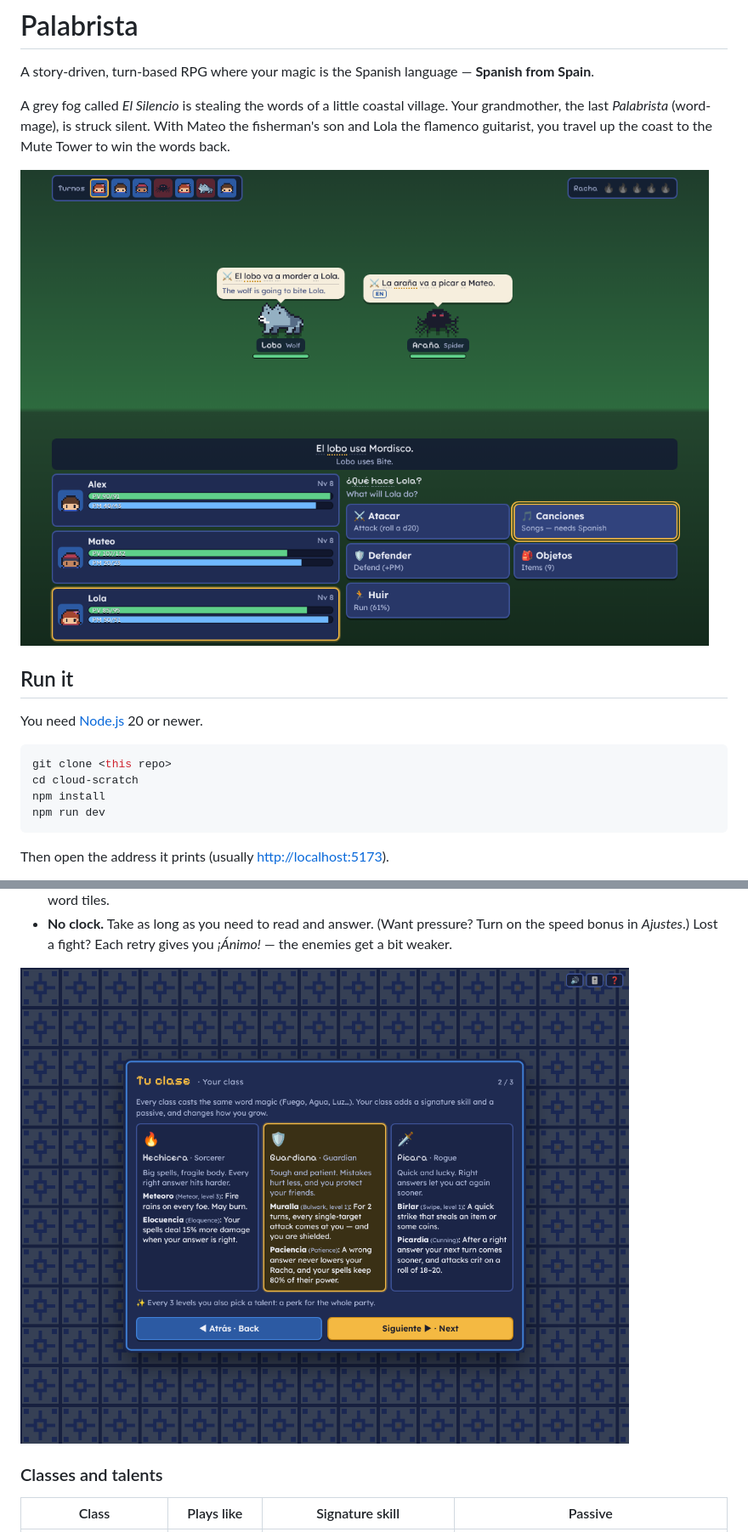
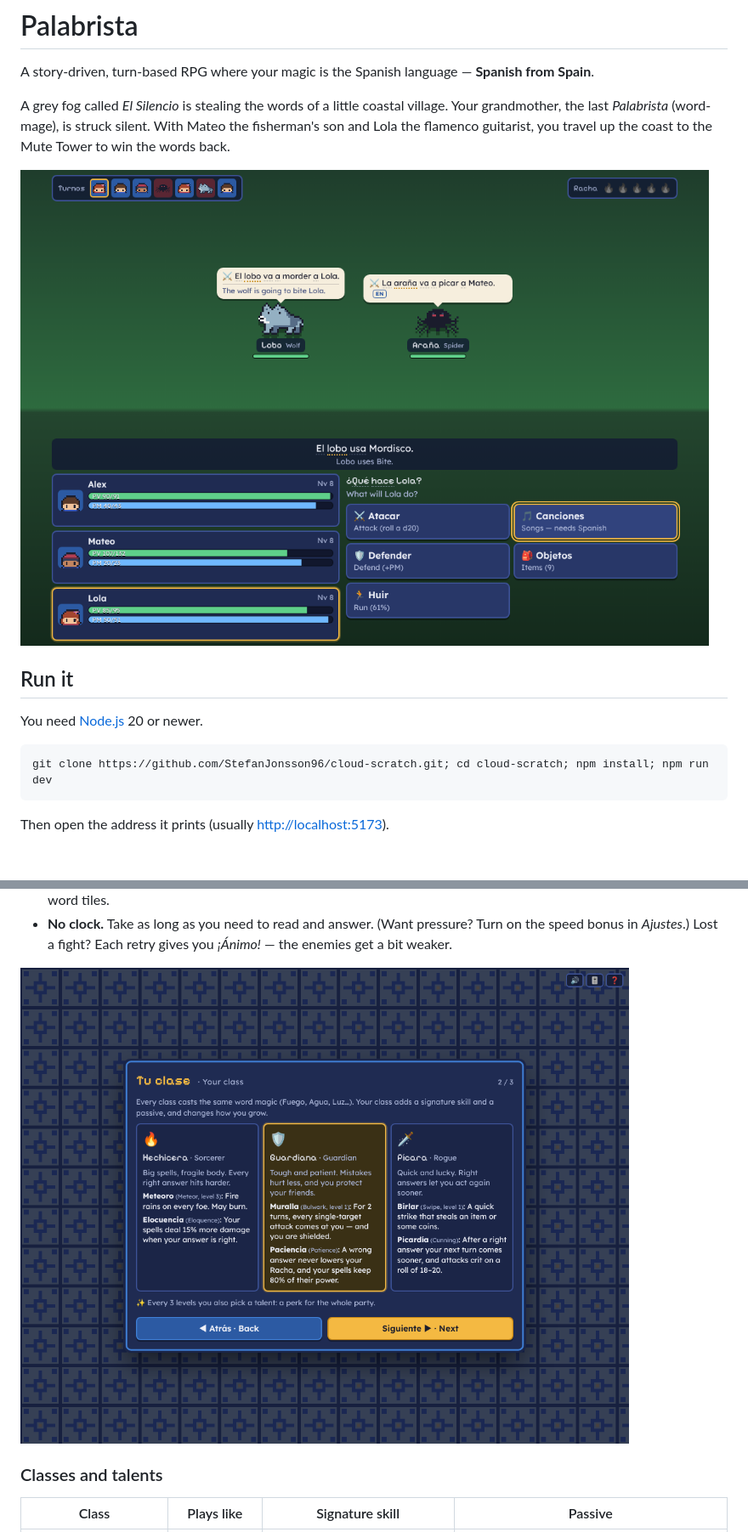
Before and after one commit to StefanJonsson96/cloud-scratch, a Markdown page: README.md, 2 parts joined by grey strips. Shown at 85% size. GitHub-like rendering; blank space fills up the shorter version.

Commit message:
README: one-line setup command and absolute links
Co-Authored-By: Claude Opus 5.5 <noreply@anthropic.com>
Claude-Session: https://claude.ai/code/session_01RTGrf7ADBMyzppAvrJ2ef8

````diff
--- a/README.md
+++ b/README.md
@@ -6,17 +6,14 @@ A grey fog called *El Silencio* is stealing the words of a little coastal villag
 the last *Palabrista* (word-mage), is struck silent. With Mateo the fisherman's son and Lola the
 flamenco guitarist, you travel up the coast to the Mute Tower to win the words back.
 
-![A battle: enemies announce their next move in Spanish](docs/battle.png)
+![A battle: enemies announce their next move in Spanish](https://github.com/StefanJonsson96/cloud-scratch/blob/main/docs/battle.png?raw=true)
 
 ## Run it
 
 You need [Node.js](https://nodejs.org) 20 or newer.
 
 ```bash
-git clone <this repo>
-cd cloud-scratch
-npm install
-npm run dev
+git clone https://github.com/StefanJonsson96/cloud-scratch.git; cd cloud-scratch; npm install; npm run dev
 ```
 
 Then open the address it prints (usually <http://localhost:5173>).
@@ -63,7 +60,7 @@ volume (music, effects, voices) are the 🔊 and 🎚️ buttons in the corner.
 - **No clock.** Take as long as you need to read and answer. (Want pressure? Turn on the speed bonus
   in *Ajustes*.) Lost a fight? Each retry gives you *¡Ánimo!* — the enemies get a bit weaker.
 
-![Choose a class: each changes how you grow, adds a skill and a passive](docs/classes.png)
+![Choose a class: each changes how you grow, adds a skill and a passive](https://github.com/StefanJonsson96/cloud-scratch/blob/main/docs/classes.png?raw=true)
 
 ### Classes and talents
 
````
Also changed, not shown: other parts of README.md (+4 -4 lines).
